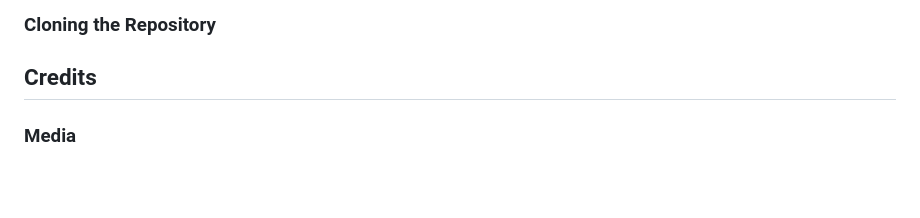
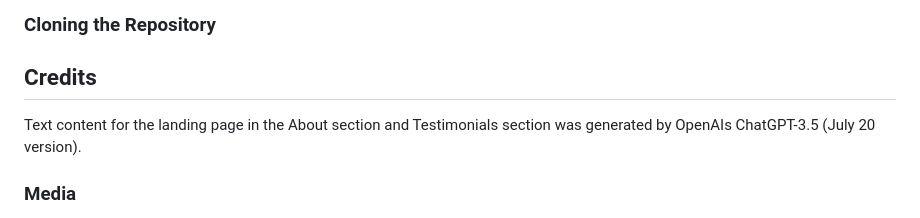
Before and after one commit to hashtag-squirrel/pawse, a Markdown page: README.md, the part around the change printed below. Drawn GitHub-style; blank space fills up the shorter version.

```diff
--- a/README.md
+++ b/README.md
@@ -219,6 +219,8 @@ Site Admin features:
 
 ## Credits
 
+Text content for the landing page in the About section and Testimonials section was generated by OpenAIs ChatGPT-3.5 (July 20 version).
+
 ### Media
 
 [Base for the logo:](https://pixabay.com/vectors/paw-print-dog-cat-animal-pet-5892565/)
```
Also changed, not shown: other parts of README.md (+1 -0 lines), static/images/cat-on-bench.jpg (added), 3 other files.
